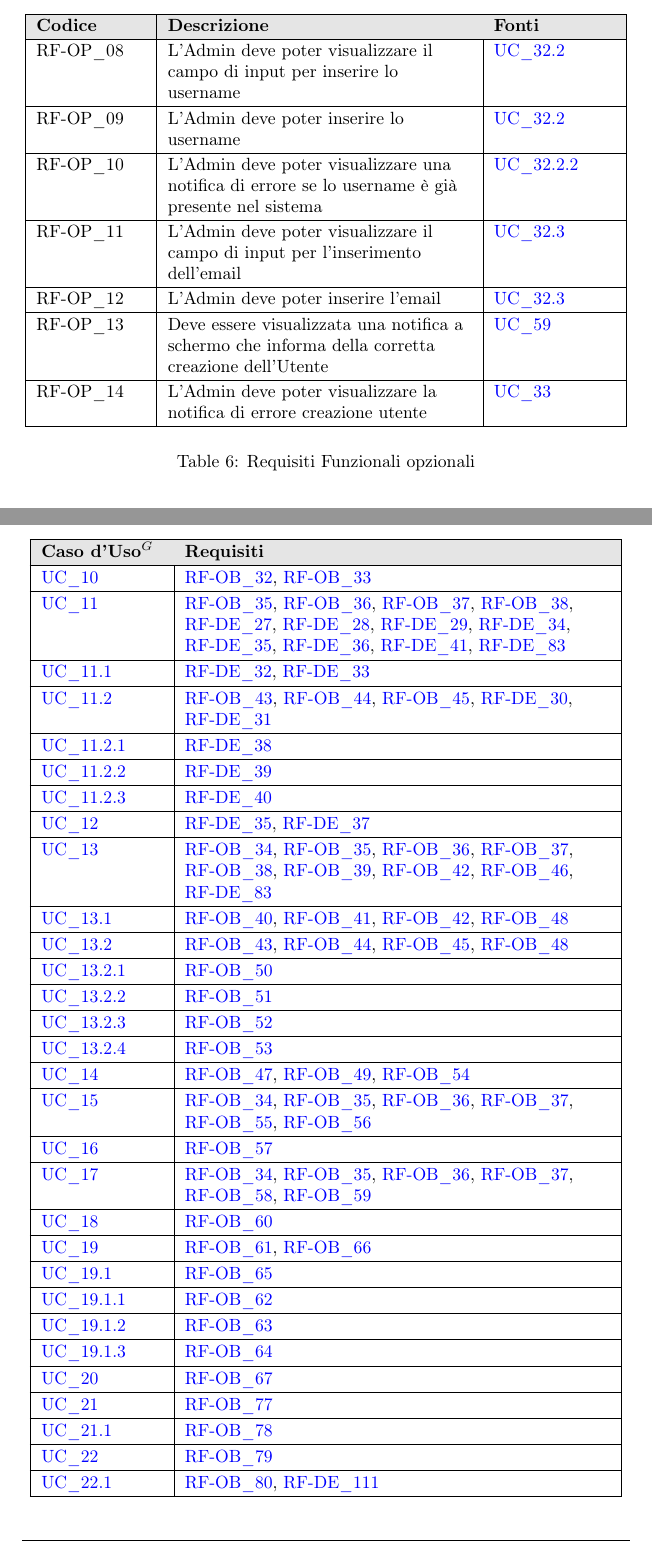
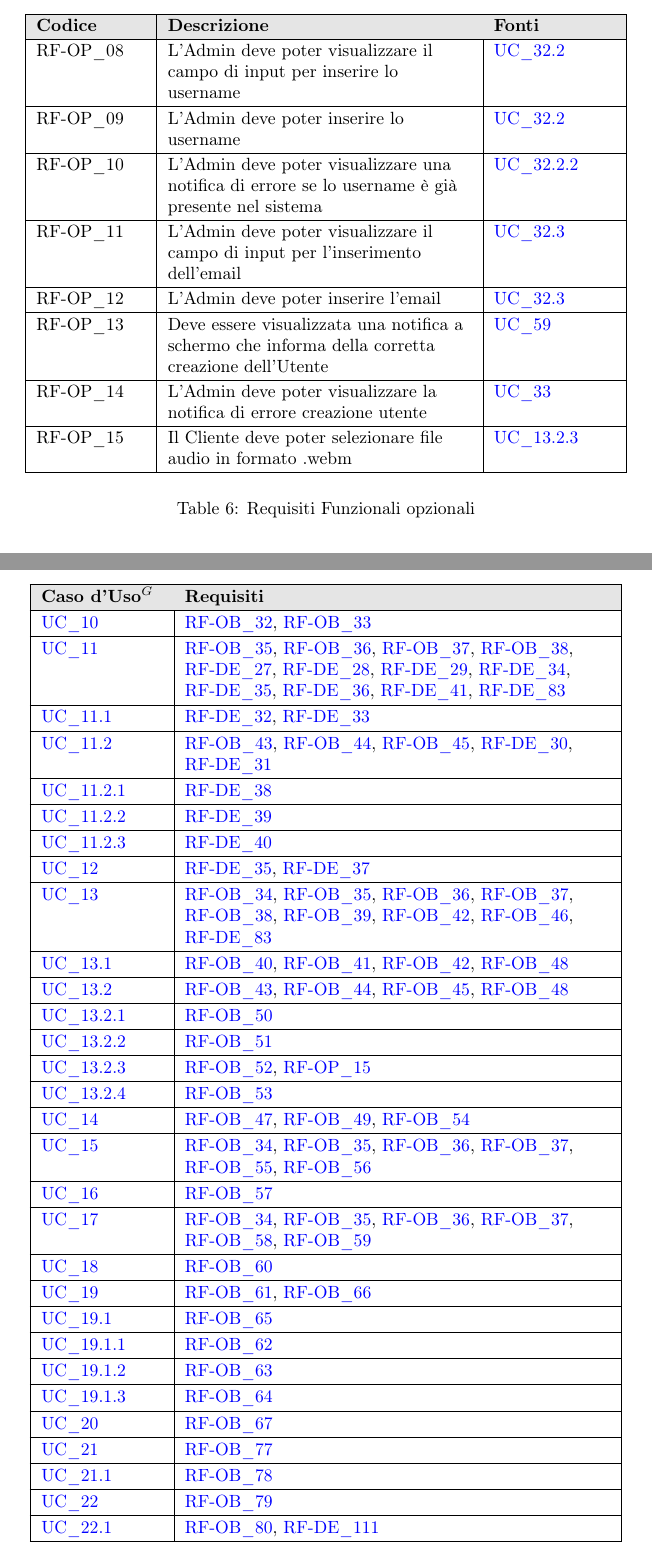
Before and after one commit to NullPointersGroup/Documentazione, a LaTeX document (src/PB/Documenti Esterni/Analisi dei Requisiti/Analisi_dei_Requisiti.tex, which reads src/PB/Documenti Esterni/Analisi dei Requisiti/content/funzionali.tex, src/PB/Documenti Esterni/Analisi dei Requisiti/content/riepilogo.tex): two parts of pages 141 and 145 of 150, joined at a grey line, cut so that both start at the same text. Compiled offline with pdfLaTeX.

Commit message:
Modifiche

```diff
--- a/src/PB/Documenti Esterni/Analisi dei Requisiti/content/funzionali.tex
+++ b/src/PB/Documenti Esterni/Analisi dei Requisiti/content/funzionali.tex
@@ -573,6 +573,8 @@
 	\hline
 	RF-OP\_14 \hypertarget{rf-op_14} & L'Admin deve poter visualizzare la notifica di errore creazione utente & \hyperref[uc_33]{UC\_33}\\
 	\hline
+	RF-OP\_15 \hypertarget{rf-op_15} & Il Cliente deve poter selezionare file audio in formato .webm & \hyperref[uc_13.2.3]{UC\_13.2.3} \\
+	\hline
 	\multicolumn{3}{c}{} \\
 	\caption{Requisiti Funzionali opzionali}\hypertarget{tab:funzionali_opzionali}\\
 
--- a/src/PB/Documenti Esterni/Analisi dei Requisiti/content/riepilogo.tex
+++ b/src/PB/Documenti Esterni/Analisi dei Requisiti/content/riepilogo.tex
@@ -107,7 +107,7 @@
     \hline
     \hyperref[uc_13.2.2]{UC\_13.2.2} & \hyperlink{rf-ob_51}{RF-OB\_51} \\
     \hline
-    \hyperref[uc_13.2.3]{UC\_13.2.3} & \hyperlink{rf-ob_52}{RF-OB\_52} \\
+    \hyperref[uc_13.2.3]{UC\_13.2.3} & \hyperlink{rf-ob_52}{RF-OB\_52}, \hyperlink{rf-op_15}{RF-OP\_15} \\
     \hline
     \hyperref[uc_13.2.4]{UC\_13.2.4} & \hyperlink{rf-ob_53}{RF-OB\_53} \\
     \hline
```
Also changed, not shown: src/PB/Documenti Esterni/Analisi dei Requisiti/content/funzionali.tex (2 more changed lines), src/PB/Documenti Esterni/Analisi dei Requisiti/content/riepilogo.tex (2 more changed lines).
